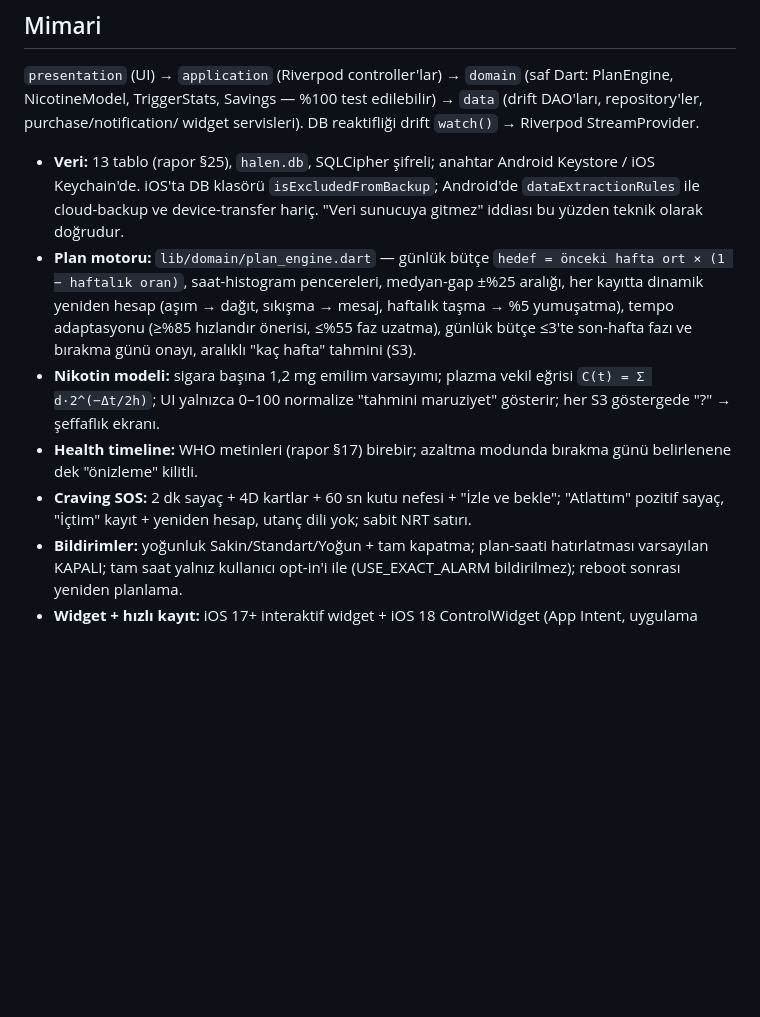
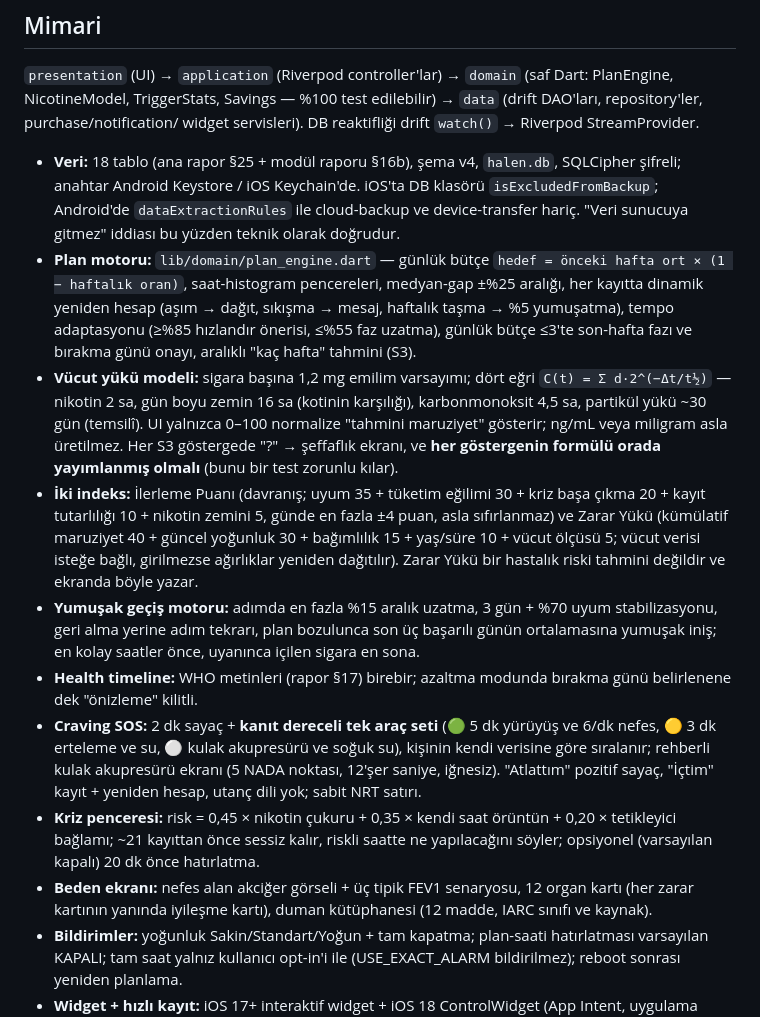
Before and after one commit to XPersPective/halen-quit-smoking, a Markdown page: README.md, the part around the change. GitHub-like rendering; blank space fills up the shorter version.

Commit message:
docs: README architecture section matches the code again
The module work changed three facts the README still stated as they were:
the table count and schema version, the nicotine model (now four curves,
not one), and the SOS screen's 4D cards (now one evidence-graded toolkit).
Added the two indices, the taper engine, the craving window and the body
screen alongside them.

Co-Authored-By: Claude Opus 5 <noreply@anthropic.com>

```diff
--- a/README.md
+++ b/README.md
@@ -58,7 +58,8 @@ Tools • Dart 3.13.2 • DevTools 2.60.0
 edilebilir) → `data` (drift DAO'ları, repository'ler, purchase/notification/
 widget servisleri). DB reaktifliği drift `watch()` → Riverpod StreamProvider.
 
-- **Veri:** 13 tablo (rapor §25), `halen.db`, SQLCipher şifreli; anahtar
+- **Veri:** 18 tablo (ana rapor §25 + modül raporu §16b), şema v4, `halen.db`,
+  SQLCipher şifreli; anahtar
   Android Keystore / iOS Keychain'de. iOS'ta DB klasörü
   `isExcludedFromBackup`; Android'de `dataExtractionRules` ile cloud-backup
   ve device-transfer hariç. "Veri sunucuya gitmez" iddiası bu yüzden teknik
@@ -69,14 +70,37 @@ widget servisleri). DB reaktifliği drift `watch()` → Riverpod StreamProvider.
   (aşım → dağıt, sıkışma → mesaj, haftalık taşma → %5 yumuşatma), tempo
   adaptasyonu (≥%85 hızlandır önerisi, ≤%55 faz uzatma), günlük bütçe ≤3'te
   son-hafta fazı ve bırakma günü onayı, aralıklı "kaç hafta" tahmini (S3).
-- **Nikotin modeli:** sigara başına 1,2 mg emilim varsayımı; plazma vekil
-  eğrisi `C(t) = Σ d·2^(−Δt/2h)`; UI yalnızca 0–100 normalize "tahmini
-  maruziyet" gösterir; her S3 göstergede "?" → şeffaflık ekranı.
+- **Vücut yükü modeli:** sigara başına 1,2 mg emilim varsayımı; dört eğri
+  `C(t) = Σ d·2^(−Δt/t½)` — nikotin 2 sa, gün boyu zemin 16 sa (kotinin
+  karşılığı), karbonmonoksit 4,5 sa, partikül yükü ~30 gün (temsilî). UI
+  yalnızca 0–100 normalize "tahmini maruziyet" gösterir; ng/mL veya miligram
+  asla üretilmez. Her S3 göstergede "?" → şeffaflık ekranı, ve **her
+  göstergenin formülü orada yayımlanmış olmalı** (bunu bir test zorunlu
+  kılar).
+- **İki indeks:** İlerleme Puanı (davranış; uyum 35 + tüketim eğilimi 30 +
+  kriz başa çıkma 20 + kayıt tutarlılığı 10 + nikotin zemini 5, günde en fazla
+  ±4 puan, asla sıfırlanmaz) ve Zarar Yükü (kümülatif maruziyet 40 + güncel
+  yoğunluk 30 + bağımlılık 15 + yaş/süre 10 + vücut ölçüsü 5; vücut verisi
+  isteğe bağlı, girilmezse ağırlıklar yeniden dağıtılır). Zarar Yükü bir
+  hastalık riski tahmini değildir ve ekranda böyle yazar.
+- **Yumuşak geçiş motoru:** adımda en fazla %15 aralık uzatma, 3 gün + %70
+  uyum stabilizasyonu, geri alma yerine adım tekrarı, plan bozulunca son üç
+  başarılı günün ortalamasına yumuşak iniş; en kolay saatler önce, uyanınca
+  içilen sigara en sona.
 - **Health timeline:** WHO metinleri (rapor §17) birebir; azaltma modunda
   bırakma günü belirlenene dek "önizleme" kilitli.
-- **Craving SOS:** 2 dk sayaç + 4D kartlar + 60 sn kutu nefesi +
-  "İzle ve bekle"; "Atlattım" pozitif sayaç, "İçtim" kayıt + yeniden hesap,
-  utanç dili yok; sabit NRT satırı.
+- **Craving SOS:** 2 dk sayaç + **kanıt dereceli tek araç seti** (🟢 5 dk
+  yürüyüş ve 6/dk nefes, 🟡 3 dk erteleme ve su, ⚪ kulak akupresürü ve soğuk
+  su), kişinin kendi verisine göre sıralanır; rehberli kulak akupresürü
+  ekranı (5 NADA noktası, 12'şer saniye, iğnesiz). "Atlattım" pozitif sayaç,
+  "İçtim" kayıt + yeniden hesap, utanç dili yok; sabit NRT satırı.
+- **Kriz penceresi:** risk = 0,45 × nikotin çukuru + 0,35 × kendi saat
+  örüntün + 0,20 × tetikleyici bağlamı; ~21 kayıttan önce sessiz kalır,
+  riskli saatte ne yapılacağını söyler; opsiyonel (varsayılan kapalı) 20 dk
+  önce hatırlatma.
+- **Beden ekranı:** nefes alan akciğer görseli + üç tipik FEV1 senaryosu,
+  12 organ kartı (her zarar kartının yanında iyileşme kartı), duman
+  kütüphanesi (12 madde, IARC sınıfı ve kaynak).
 - **Bildirimler:** yoğunluk Sakin/Standart/Yoğun + tam kapatma; plan-saati
   hatırlatması varsayılan KAPALI; tam saat yalnız kullanıcı opt-in'i ile
   (USE_EXACT_ALARM bildirilmez); reboot sonrası yeniden planlama.
```
